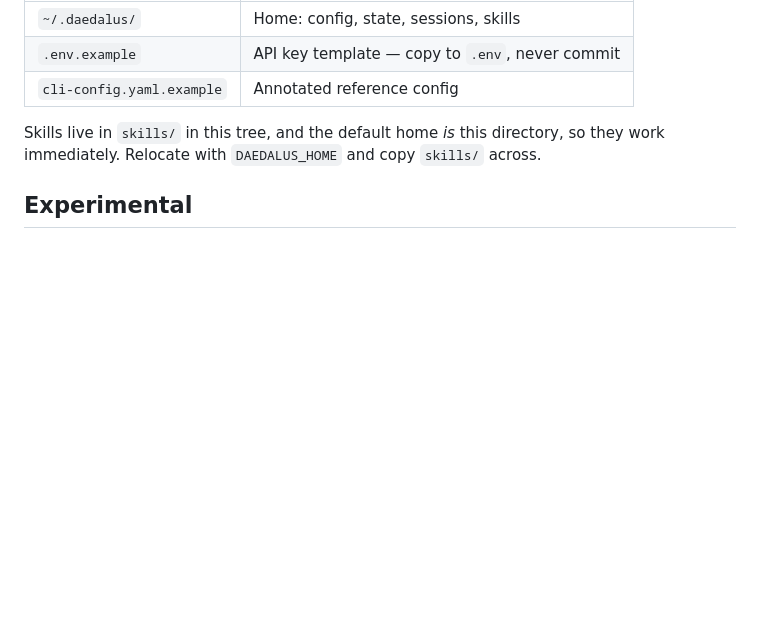
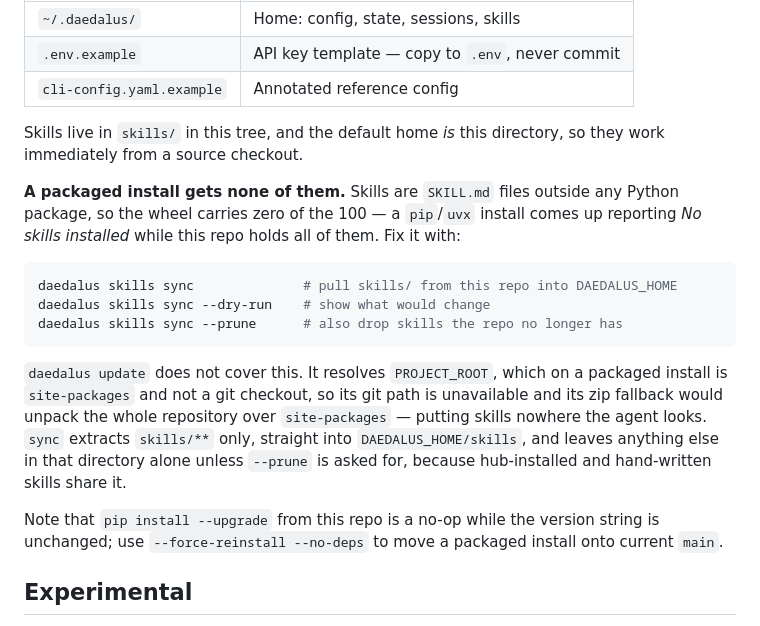
Before and after one commit to itsXactlY/daedalus, a Markdown page: README.md, the part around the change. Drawn GitHub-style; blank space fills up the shorter version.

Commit message:
docs: how a packaged install gets its skills
A pip/uvx install comes up reporting "No skills installed" while this repo holds
all 100 of them, and nothing said why: skills are SKILL.md files outside any
Python package, so the wheel carries none.

Documents `daedalus skills sync`, and why `daedalus update` cannot stand in for
it — on a packaged install PROJECT_ROOT is site-packages rather than a git
checkout, so its git path is unavailable and its zip fallback would unpack the
whole repository over site-packages, leaving skills nowhere the agent looks.

Also notes that `pip install --upgrade` from this repo is a no-op while the
version string is unchanged, which is easy to mistake for the update having
worked.

````diff
--- a/README.md
+++ b/README.md
@@ -224,7 +224,29 @@ Bootstraps [uv](https://astral.sh/uv) if missing.
 | `cli-config.yaml.example` | Annotated reference config |
 
 Skills live in `skills/` in this tree, and the default home *is* this directory,
-so they work immediately. Relocate with `DAEDALUS_HOME` and copy `skills/` across.
+so they work immediately from a source checkout.
+
+**A packaged install gets none of them.** Skills are `SKILL.md` files outside any
+Python package, so the wheel carries zero of the 100 — a `pip`/`uvx` install comes
+up reporting *No skills installed* while this repo holds all of them. Fix it with:
+
+```bash
+daedalus skills sync              # pull skills/ from this repo into DAEDALUS_HOME
+daedalus skills sync --dry-run    # show what would change
+daedalus skills sync --prune      # also drop skills the repo no longer has
+```
+
+`daedalus update` does not cover this. It resolves `PROJECT_ROOT`, which on a
+packaged install is `site-packages` and not a git checkout, so its git path is
+unavailable and its zip fallback would unpack the whole repository over
+`site-packages` — putting skills nowhere the agent looks. `sync` extracts
+`skills/**` only, straight into `DAEDALUS_HOME/skills`, and leaves anything else
+in that directory alone unless `--prune` is asked for, because hub-installed and
+hand-written skills share it.
+
+Note that `pip install --upgrade` from this repo is a no-op while the version
+string is unchanged; use `--force-reinstall --no-deps` to move a packaged install
+onto current `main`.
 
 ## Experimental
 
````
